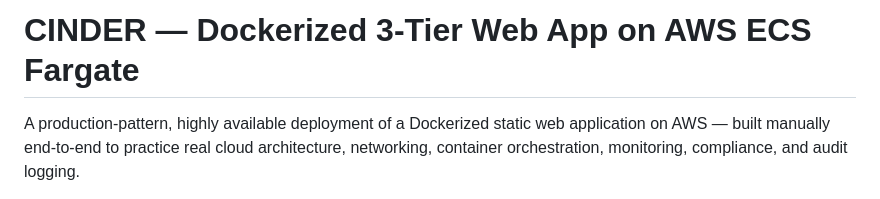
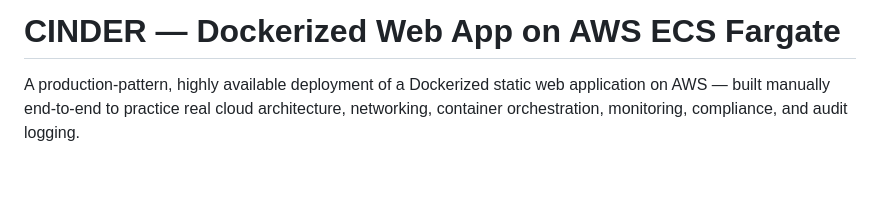
Before and after one commit to Ananthapad77/Docker_ECS_Fargate, a Markdown page: repo-ready/README.md, the part around the change. Drawn GitHub-style; blank space fills up the shorter version.

```diff
--- a/repo-ready/README.md
+++ b/repo-ready/README.md
@@ -1,4 +1,4 @@
-# CINDER — Dockerized 3-Tier Web App on AWS ECS Fargate
+# CINDER — Dockerized Web App on AWS ECS Fargate
 
 A production-pattern, highly available deployment of a Dockerized static web application on AWS — built manually end-to-end to practice real cloud architecture, networking, container orchestration, monitoring, compliance, and audit logging.
 
```
